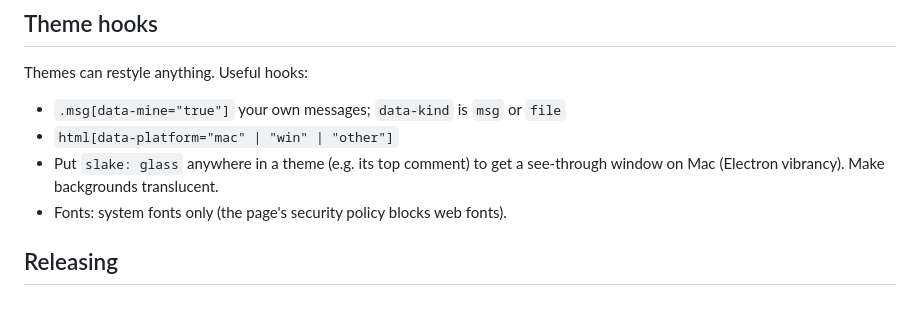
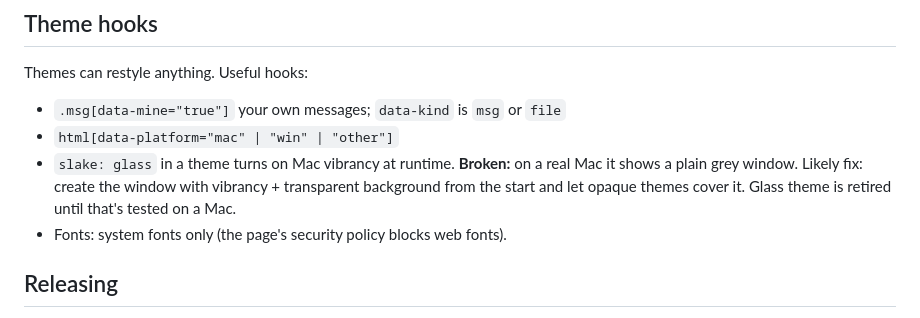
Before and after one commit to johnmitchellxxx/slake, a Markdown page: NOTES.md, the part around the change. Drawn GitHub-style.

Commit message:
Notes: record why Glass is out
Co-Authored-By: Claude Opus 5.5 <noreply@anthropic.com>
Claude-Session: https://claude.ai/code/session_01BfQ6cidkLoy835BXJ5HRc2

```diff
--- a/NOTES.md
+++ b/NOTES.md
@@ -41,8 +41,10 @@ language, keep the window clean and minimal, keep it hackable.
 Themes can restyle anything. Useful hooks:
 - `.msg[data-mine="true"]` your own messages; `data-kind` is `msg` or `file`
 - `html[data-platform="mac" | "win" | "other"]`
-- Put `slake: glass` anywhere in a theme (e.g. its top comment) to get a
-  see-through window on Mac (Electron vibrancy). Make backgrounds translucent.
+- `slake: glass` in a theme turns on Mac vibrancy at runtime. **Broken:** on a
+  real Mac it shows a plain grey window. Likely fix: create the window with
+  vibrancy + transparent background from the start and let opaque themes
+  cover it. Glass theme is retired until that's tested on a Mac.
 - Fonts: system fonts only (the page's security policy blocks web fonts).
 
 ## Releasing
```
